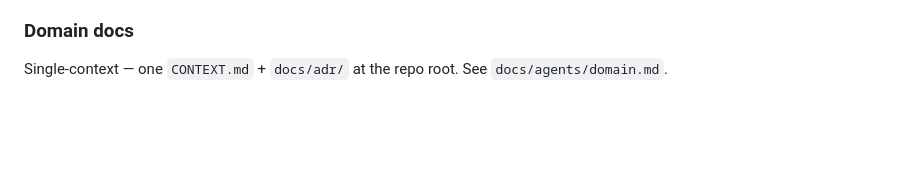
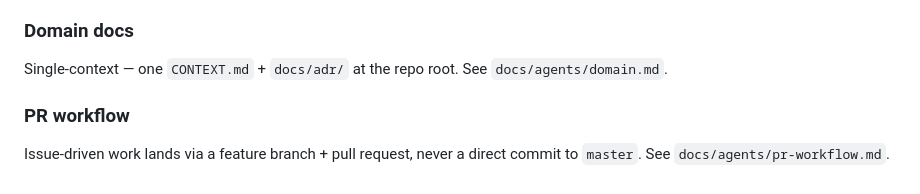
Before and after one commit to alkolhar/servdesk, a Markdown page: CLAUDE.md, the part around the change. GitHub-like rendering; blank space fills up the shorter version.

Commit message:
PR workflow for claude

```diff
--- a/CLAUDE.md
+++ b/CLAUDE.md
@@ -384,3 +384,8 @@ Default five-role vocabulary (`needs-triage`, `needs-info`, `ready-for-agent`, `
 ### Domain docs
 
 Single-context — one `CONTEXT.md` + `docs/adr/` at the repo root. See `docs/agents/domain.md`.
+
+### PR workflow
+
+Issue-driven work lands via a feature branch + pull request, never a direct commit to `master`.
+See `docs/agents/pr-workflow.md`.
```
Also changed, not shown: docs/agents/pr-workflow.md (added, +21 -0 lines).
